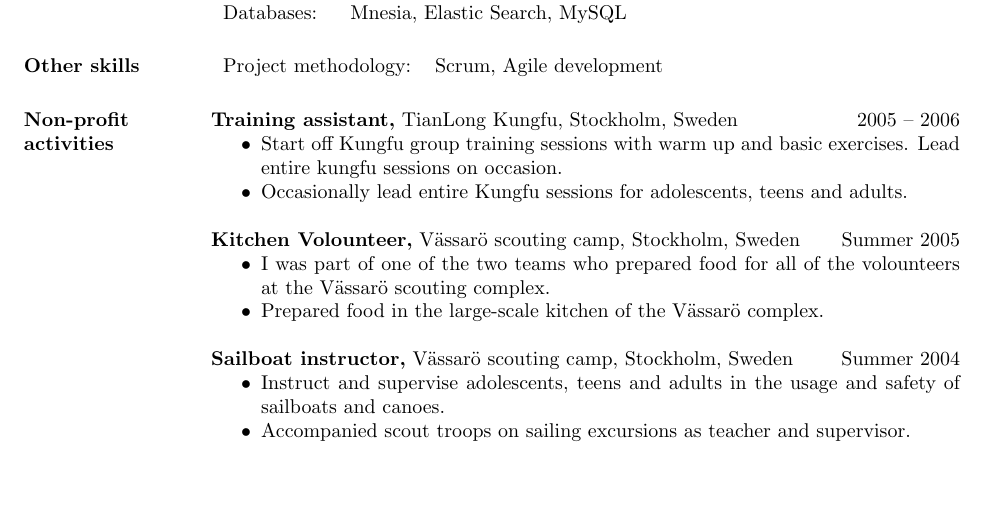
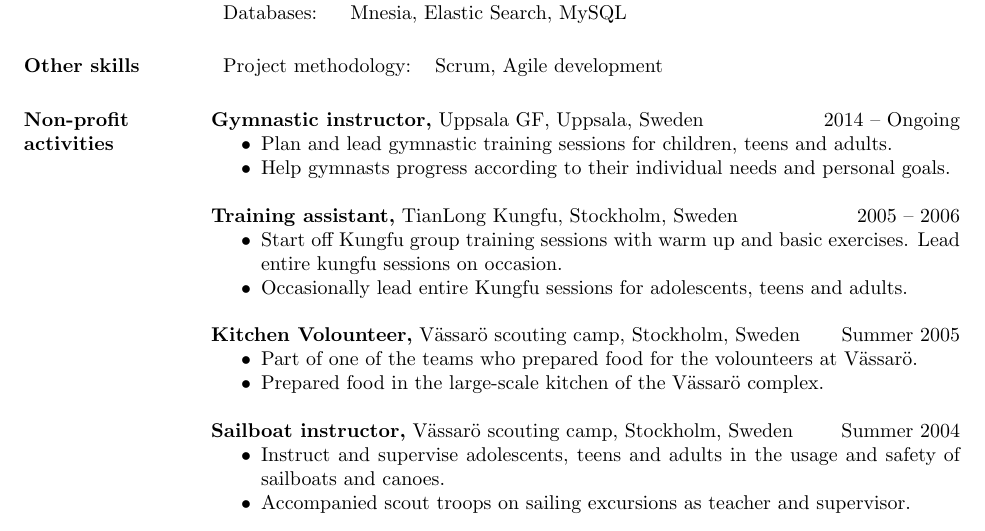
Before and after one commit to Taddic/CV, a LaTeX CV (TommyMattsson-CV-english.tex): part of page 2 of 2, cut so that both start at the same text, the shorter picture padded with empty space. Compiled offline with pdfLaTeX.

Commit message:
Updated CV

```diff
--- a/TommyMattsson-CV-english.tex
+++ b/TommyMattsson-CV-english.tex
@@ -126,6 +126,12 @@ General computer science
 \end{tabular}
 
 \section{Non-profit activities}
+{\bf Gymnastic instructor,} Uppsala GF, Uppsala, Sweden \hfill 2014 -- Ongoing
+\begin{itemize} \itemsep -2pt
+\item Plan and lead gymnastic training sessions for children, teens and adults.
+\item Help gymnasts progress according to their individual needs and personal goals.
+\end{itemize}
+
 {\bf Training assistant,} TianLong Kungfu, Stockholm, Sweden \hfill 2005 -- 2006
 \begin{itemize} \itemsep -2pt
 \item Start off Kungfu group training sessions with warm up and basic exercises. Lead entire kungfu sessions on occasion.
@@ -134,7 +140,7 @@ General computer science
 
 {\bf Kitchen Volounteer,} Vässarö scouting camp, Stockholm, Sweden \hfill Summer 2005
 \begin{itemize} \itemsep -2pt
-\item I was part of one of the two teams who prepared food for all of the volounteers at the Vässarö scouting complex.
+\item Part of one of the teams who prepared food for the volounteers at Vässarö.
 \item Prepared food in the large-scale kitchen of the Vässarö complex.
 \end{itemize}
 
```
Also changed, not shown: TommyMattsson-CV-english.pdf, TommyMattsson-CV-svensk.pdf.
